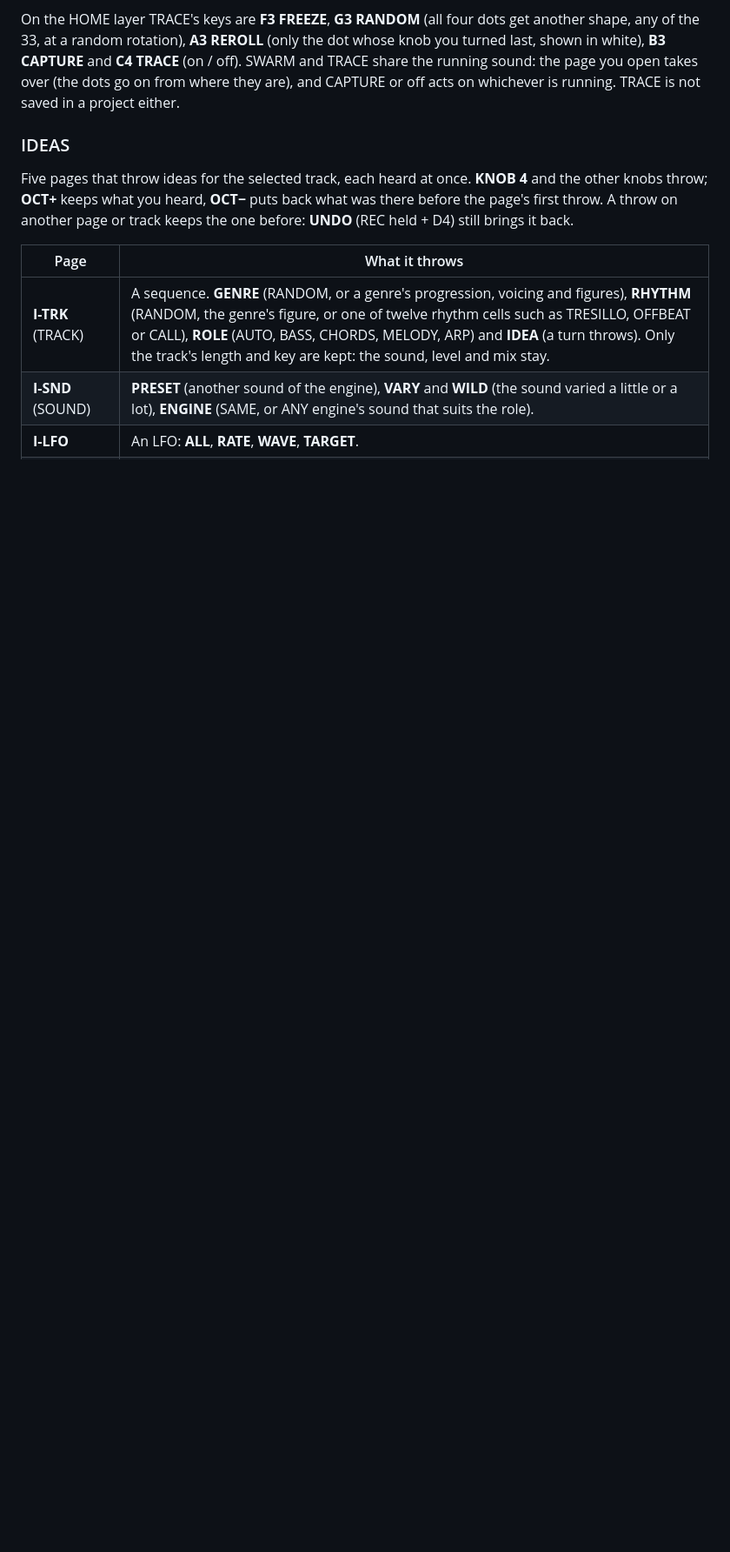
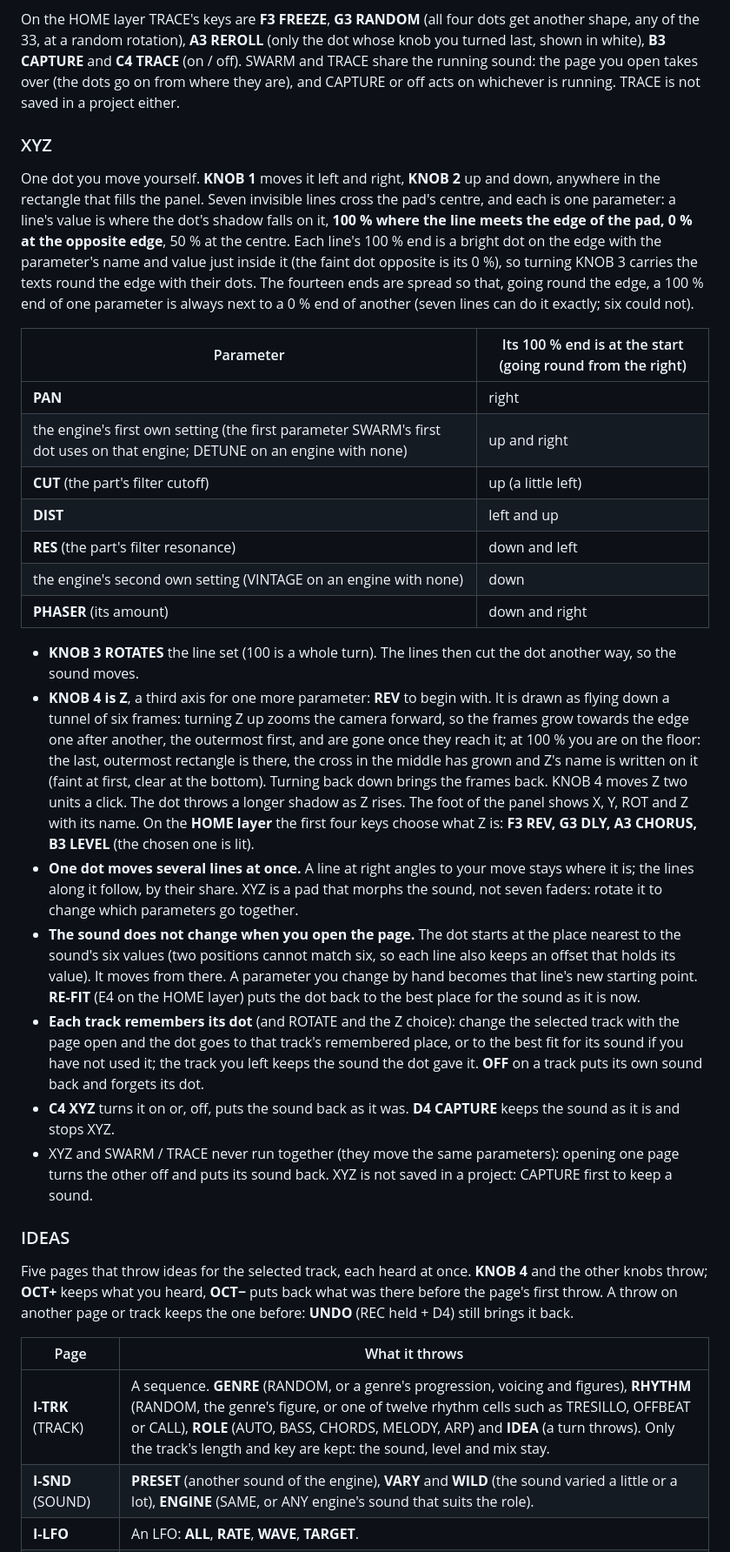
Before and after one commit to Mello-D/yehnah, a Markdown page: docs/MANUAL.md, the part around one of its changes. Shown at 87% size. GitHub-like rendering; blank space fills up the shorter version.

```diff
--- a/docs/MANUAL.md
+++ b/docs/MANUAL.md
@@ -261,6 +261,46 @@ On the HOME layer TRACE's keys are **F3 FREEZE**, **G3 RANDOM** (all four dots g
 rotation), **A3 REROLL** (only the dot whose knob you turned last, shown in white), **B3 CAPTURE** and **C4 TRACE** (on / off).
 SWARM and TRACE share the running sound: the page you open takes over (the dots go on from where they are), and CAPTURE or
 off acts on whichever is running. TRACE is not saved in a project either.
+
+### XYZ
+
+One dot you move yourself. **KNOB 1** moves it left and right, **KNOB 2** up and down, anywhere in the rectangle that fills the
+panel. Seven invisible lines cross the pad's centre, and each is one parameter: a line's value is where the dot's shadow
+falls on it, **100 % where the line meets the edge of the pad, 0 % at the opposite edge**, 50 % at the centre. Each line's
+100 % end is a bright dot on the edge with the parameter's name and value just inside it (the faint dot opposite is its 0 %),
+so turning KNOB 3 carries the texts round the edge with their dots. The fourteen ends are spread so that, going round the
+edge, a 100 % end of one parameter is always next to a 0 % end of another (seven lines can do it exactly; six could not).
+
+| Parameter | Its 100 % end is at the start (going round from the right) |
+| --- | --- |
+| **PAN** | right |
+| the engine's first own setting (the first parameter SWARM's first dot uses on that engine; DETUNE on an engine with none) | up and right |
+| **CUT** (the part's filter cutoff) | up (a little left) |
+| **DIST** | left and up |
+| **RES** (the part's filter resonance) | down and left |
+| the engine's second own setting (VINTAGE on an engine with none) | down |
+| **PHASER** (its amount) | down and right |
+
+- **KNOB 3 ROTATES** the line set (100 is a whole turn). The lines then cut the dot another way, so the sound moves.
+- **KNOB 4 is Z**, a third axis for one more parameter: **REV** to begin with. It is drawn as flying down a tunnel of six
+  frames: turning Z up zooms the camera forward, so the frames grow towards the edge one after another, the outermost first, and are
+  gone once they reach it; at 100 % you are on the floor: the last, outermost rectangle is there, the cross in the middle has grown and
+  Z's name is written on it (faint at first, clear at the bottom). Turning back down brings the frames back. KNOB 4 moves Z two
+  units a click. The dot throws a longer shadow as Z rises.
+  The foot of the panel
+  shows X, Y, ROT and Z with its name. On the **HOME layer** the first four keys choose what Z is: **F3 REV, G3 DLY, A3 CHORUS,
+  B3 LEVEL** (the chosen one is lit).
+- **One dot moves several lines at once.** A line at right angles to your move stays where it is; the lines along it follow, by
+  their share. XYZ is a pad that morphs the sound, not seven faders: rotate it to change which parameters go together.
+- **The sound does not change when you open the page.** The dot starts at the place nearest to the sound's six values (two
+  positions cannot match six, so each line also keeps an offset that holds its value). It moves from there. A parameter you change
+  by hand becomes that line's new starting point. **RE-FIT** (E4 on the HOME layer) puts the dot back to the best place for the sound as it is now.
+- **Each track remembers its dot** (and ROTATE and the Z choice): change the selected track with the page open and the dot goes to
+  that track's remembered place, or to the best fit for its sound if you have not used it; the track you left keeps the sound the dot
+  gave it. **OFF** on a track puts its own sound back and forgets its dot.
+- **C4 XYZ** turns it on or, off, puts the sound back as it was. **D4 CAPTURE** keeps the sound as it is and stops XYZ.
+- XYZ and SWARM / TRACE never run together (they move the same parameters): opening one page turns the other off and puts its sound back.
+  XYZ is not saved in a project: CAPTURE first to keep a sound.
 
 ### IDEAS
 
```
Also changed, not shown: other parts of docs/MANUAL.md (+3 -3 lines), README.md (+8 -2 lines), docs/img/hero.png, docs/img/mixer.png, docs/img/swarm.png, docs/img/trace.png, docs/img/xy.png (added), docs/img/xy_layer.png (added), 8 other files.
